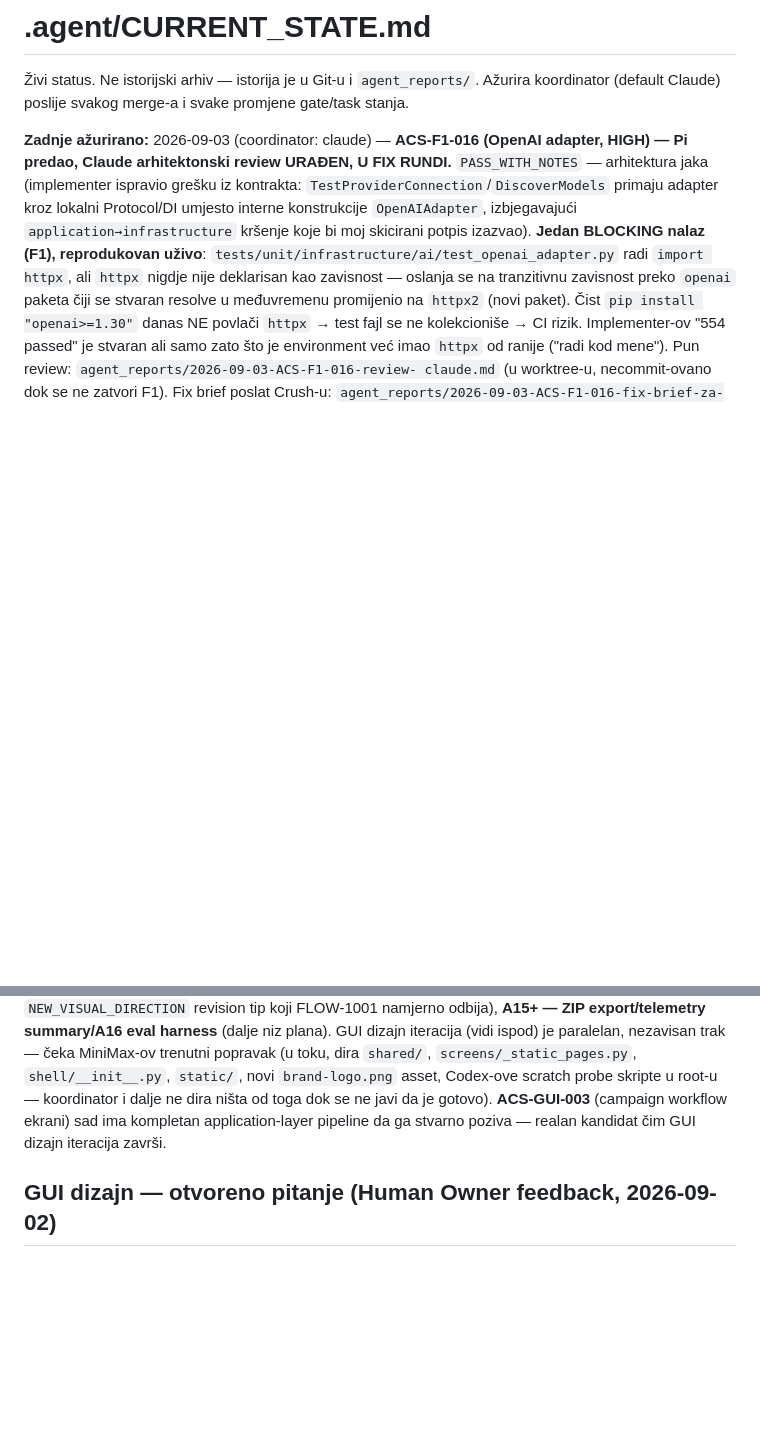
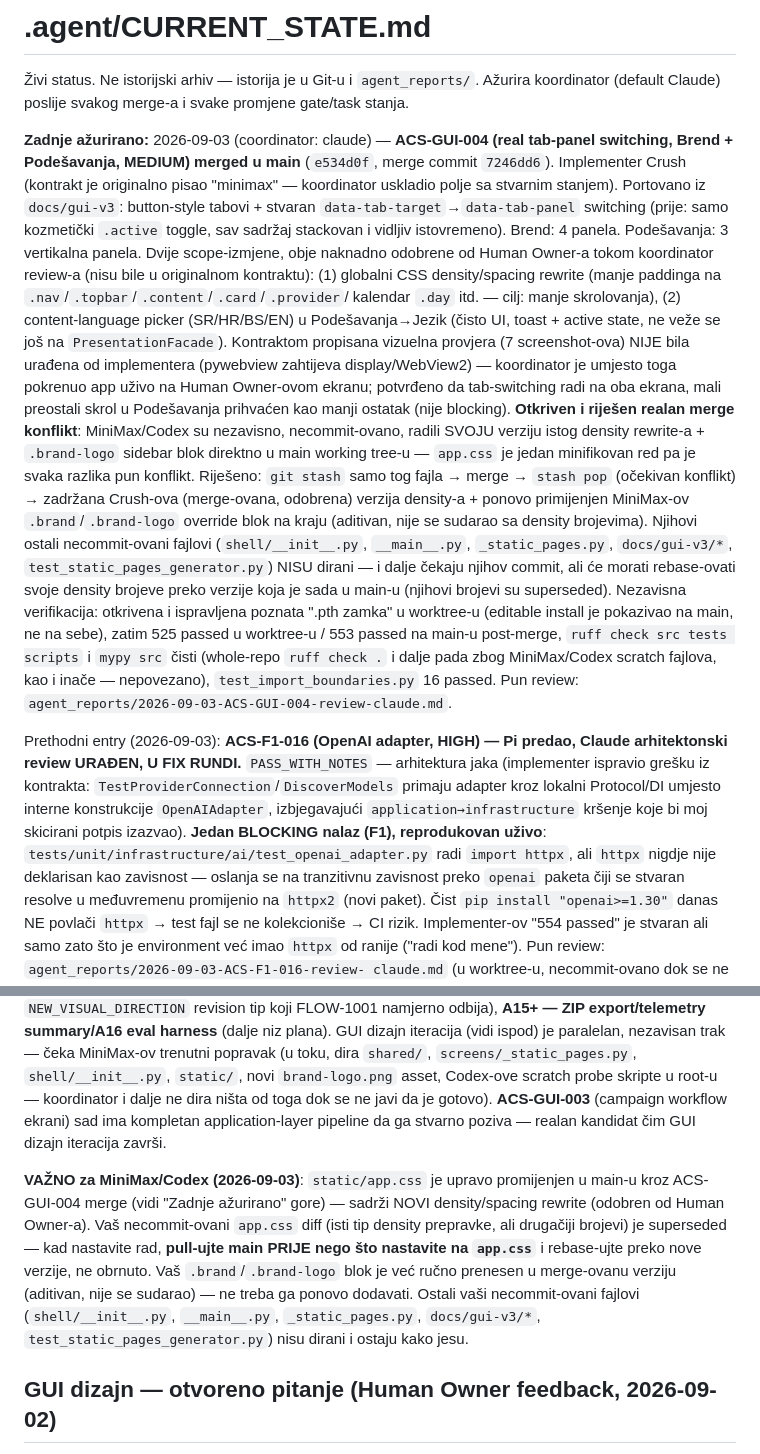
Before and after one commit to Rade69/AI-Campaing-Studio, a Markdown page: .agent/CURRENT_STATE.md, 2 parts joined by grey strips. Drawn GitHub-style; blank space fills up the shorter version.

Commit message:
CURRENT_STATE: ACS-GUI-004 merged, app.css conflict resolution documented
Co-Authored-By: Claude Sonnet 5 <noreply@anthropic.com>

```diff
--- a/.agent/CURRENT_STATE.md
+++ b/.agent/CURRENT_STATE.md
@@ -3,7 +3,36 @@
 Živi status. Ne istorijski arhiv — istorija je u Git-u i `agent_reports/`.
 Ažurira koordinator (default Claude) poslije svakog merge-a i svake promjene gate/task stanja.
 
-**Zadnje ažurirano:** 2026-09-03 (coordinator: claude) — **ACS-F1-016 (OpenAI adapter, HIGH) — Pi
+**Zadnje ažurirano:** 2026-09-03 (coordinator: claude) — **ACS-GUI-004 (real tab-panel switching,
+Brend + Podešavanja, MEDIUM) merged u main** (`e534d0f`, merge commit `7246dd6`). Implementer Crush
+(kontrakt je originalno pisao "minimax" — koordinator uskladio polje sa stvarnim stanjem).
+Portovano iz `docs/gui-v3`: button-style tabovi + stvaran `data-tab-target`→`data-tab-panel`
+switching (prije: samo kozmetički `.active` toggle, sav sadržaj stackovan i vidljiv istovremeno).
+Brend: 4 panela. Podešavanja: 3 vertikalna panela. Dvije scope-izmjene, obje naknadno odobrene od
+Human Owner-a tokom koordinator review-a (nisu bile u originalnom kontraktu): (1) globalni CSS
+density/spacing rewrite (manje paddinga na `.nav`/`.topbar`/`.content`/`.card`/`.provider`/
+kalendar `.day` itd. — cilj: manje skrolovanja), (2) content-language picker (SR/HR/BS/EN) u
+Podešavanja→Jezik (čisto UI, toast + active state, ne veže se još na `PresentationFacade`).
+Kontraktom propisana vizuelna provjera (7 screenshot-ova) NIJE bila urađena od implementera
+(pywebview zahtijeva display/WebView2) — koordinator je umjesto toga pokrenuo app uživo na Human
+Owner-ovom ekranu; potvrđeno da tab-switching radi na oba ekrana, mali preostali skrol u
+Podešavanja prihvaćen kao manji ostatak (nije blocking). **Otkriven i riješen realan merge
+konflikt**: MiniMax/Codex su nezavisno, necommit-ovano, radili SVOJU verziju istog density
+rewrite-a + `.brand-logo` sidebar blok direktno u main working tree-u — `app.css` je jedan
+minifikovan red pa je svaka razlika pun konflikt. Riješeno: `git stash` samo tog fajla → merge →
+`stash pop` (očekivan konflikt) → zadržana Crush-ova (merge-ovana, odobrena) verzija density-a +
+ponovo primijenjen MiniMax-ov `.brand`/`.brand-logo` override blok na kraju (aditivan, nije se
+sudarao sa density brojevima). Njihovi ostali necommit-ovani fajlovi (`shell/__init__.py`,
+`__main__.py`, `_static_pages.py`, `docs/gui-v3/*`, `test_static_pages_generator.py`) NISU
+dirani — i dalje čekaju njihov commit, ali će morati rebase-ovati svoje density brojeve preko
+verzije koja je sada u main-u (njihovi brojevi su superseded). Nezavisna verifikacija: otkrivena i
+ispravljena poznata ".pth zamka" u worktree-u (editable install je pokazivao na main, ne na sebe),
+zatim 525 passed u worktree-u / 553 passed na main-u post-merge, `ruff check src tests scripts` i
+`mypy src` čisti (whole-repo `ruff check .` i dalje pada zbog MiniMax/Codex scratch fajlova, kao i
+inače — nepovezano), `test_import_boundaries.py` 16 passed. Pun review:
+`agent_reports/2026-09-03-ACS-GUI-004-review-claude.md`.
+
+Prethodni entry (2026-09-03): **ACS-F1-016 (OpenAI adapter, HIGH) — Pi
 predao, Claude arhitektonski review URAĐEN, U FIX RUNDI.** `PASS_WITH_NOTES` — arhitektura jaka
 (implementer ispravio grešku iz kontrakta: `TestProviderConnection`/`DiscoverModels` primaju
 adapter kroz lokalni Protocol/DI umjesto interne konstrukcije `OpenAIAdapter`, izbjegavajući
@@ -638,6 +667,15 @@ scratch probe skripte u root-u — koordinator i dalje ne dira ništa od toga do
 gotovo). **ACS-GUI-003** (campaign workflow ekrani) sad ima kompletan application-layer pipeline
 da ga stvarno poziva — realan kandidat čim GUI dizajn iteracija završi.
 
+**VAŽNO za MiniMax/Codex (2026-09-03)**: `static/app.css` je upravo promijenjen u main-u kroz
+ACS-GUI-004 merge (vidi "Zadnje ažurirano" gore) — sadrži NOVI density/spacing rewrite (odobren od
+Human Owner-a). Vaš necommit-ovani `app.css` diff (isti tip density prepravke, ali drugačiji
+brojevi) je superseded — kad nastavite rad, **pull-ujte main PRIJE nego što nastavite na
+`app.css`** i rebase-ujte preko nove verzije, ne obrnuto. Vaš `.brand`/`.brand-logo` blok je već
+ručno prenesen u merge-ovanu verziju (aditivan, nije se sudarao) — ne treba ga ponovo dodavati.
+Ostali vaši necommit-ovani fajlovi (`shell/__init__.py`, `__main__.py`, `_static_pages.py`,
+`docs/gui-v3/*`, `test_static_pages_generator.py`) nisu dirani i ostaju kako jesu.
+
 ## GUI dizajn — otvoreno pitanje (Human Owner feedback, 2026-09-02)
 
 Human Owner nije zadovoljan trenutnim izgledom uprkos tome što je live-verifikacija (screenshot-i,
```
